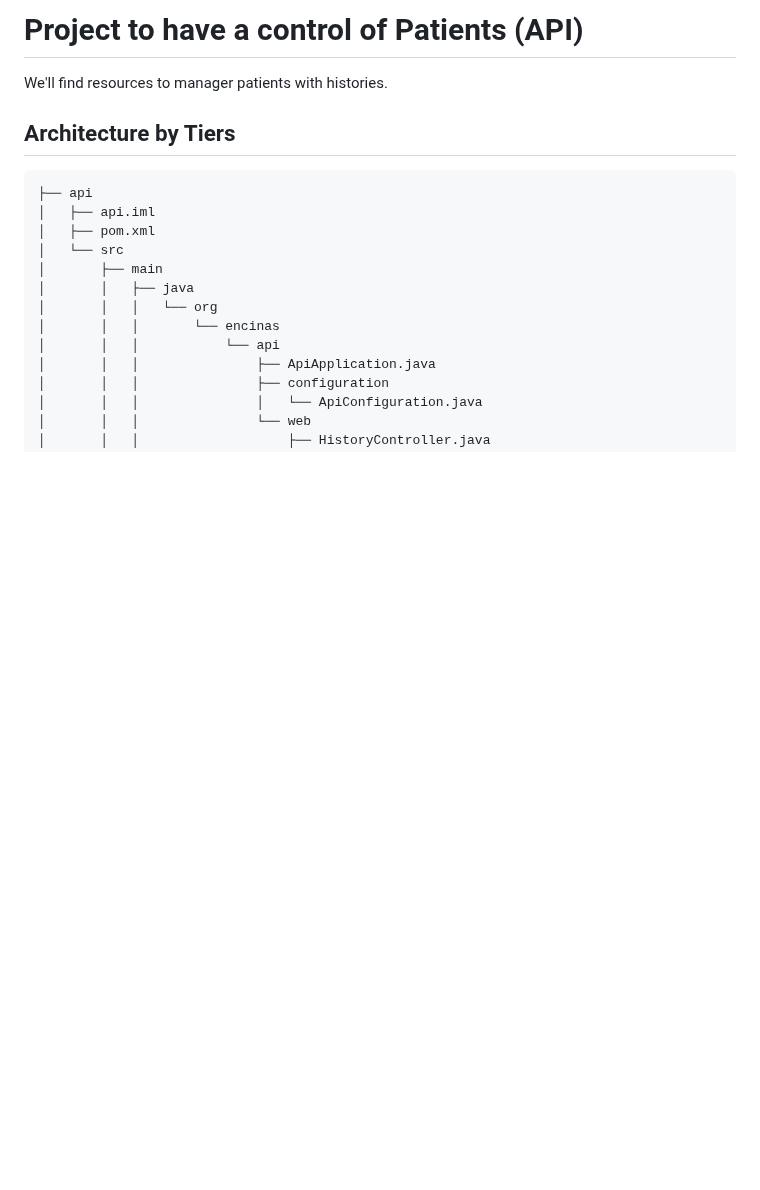
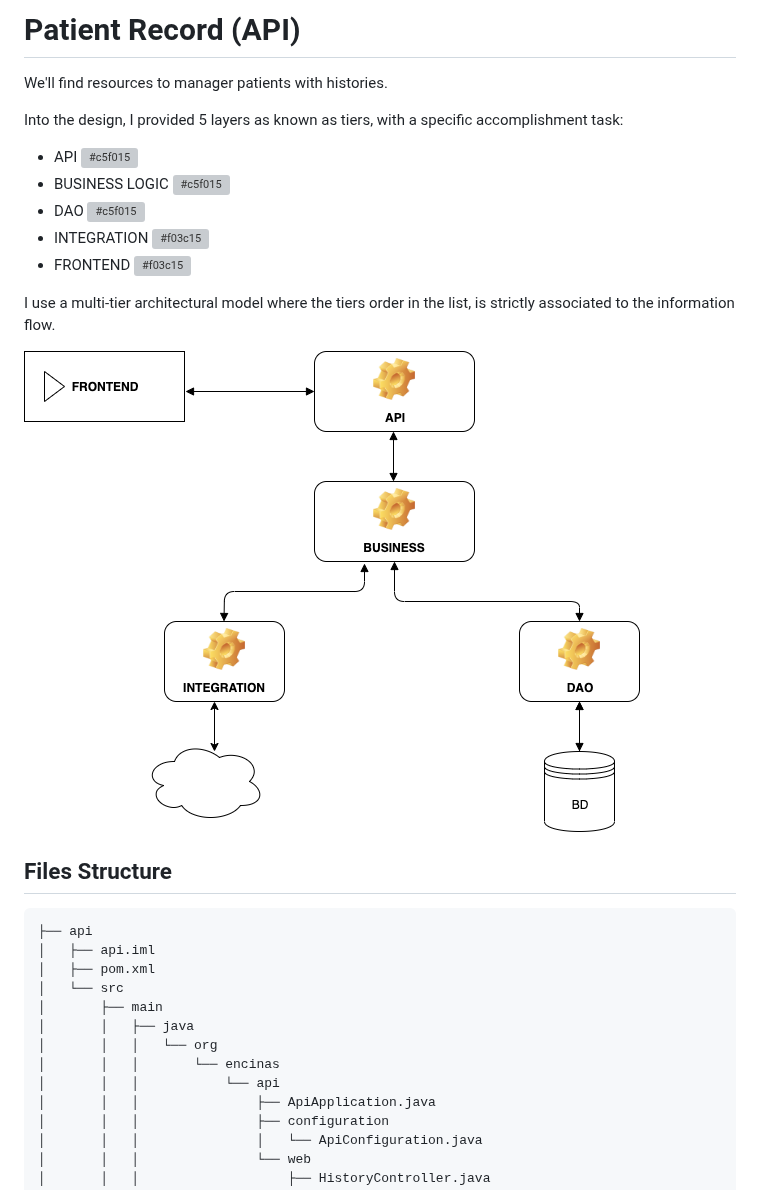
Before and after one commit to encinas008/patients-manager, a Markdown page: README.md, the part around one of its changes. GitHub-like rendering; pictures changed too: images/architecture-diagram.png (added); blank space fills up the shorter version; grey boxes are pictures that could not be loaded.

Commit message:
Updated Readme file, Replace name of classes of entities, updated response of requests

`````diff
--- a/README.md
+++ b/README.md
@@ -1,10 +1,23 @@
-Project to have a control of Patients (API)
+Patient Record (API)
 ============================================
 
 We'll find resources to manager patients with histories.
 
-## Architecture by Tiers
 
+Into the design, I provided 5 layers as known as tiers, with a specific accomplishment task:
+
+* API ![#c5f015](https://placehold.it/15/c5f015/000000?text=+)
+* BUSINESS LOGIC ![#c5f015](https://placehold.it/15/c5f015/000000?text=+)
+* DAO ![#c5f015](https://placehold.it/15/c5f015/000000?text=+)
+* INTEGRATION   ![#f03c15](https://placehold.it/15/f03c15/000000?text=+)
+* FRONTEND ![#f03c15](https://placehold.it/15/f03c15/000000?text=+)
+
+
+I use a multi-tier architectural model where the tiers order in the list, is strictly associated to the information flow.
+
+![Architecture](images/architecture-diagram.png)
+
+## Files Structure
 ````bash
 ├── api
 │   ├── api.iml
`````
Also changed, not shown: other parts of README.md (+25 -0 lines), 21 other files.
